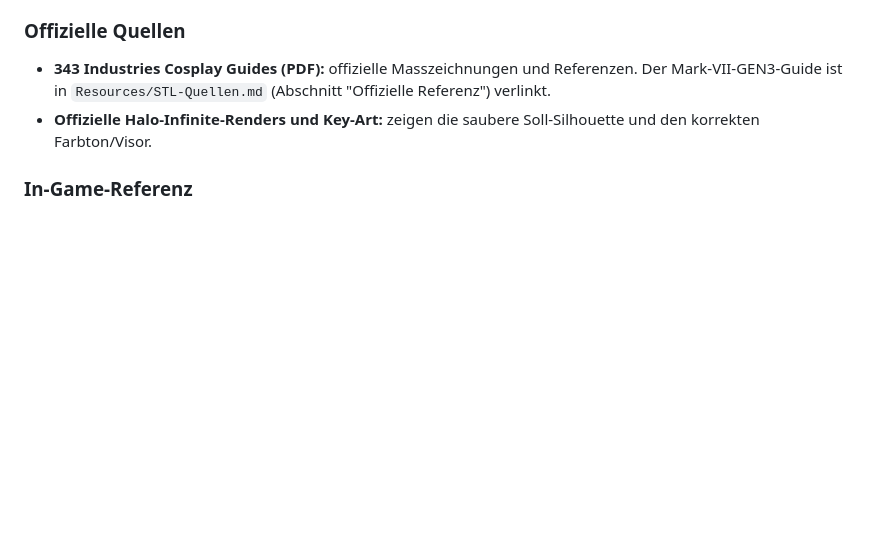
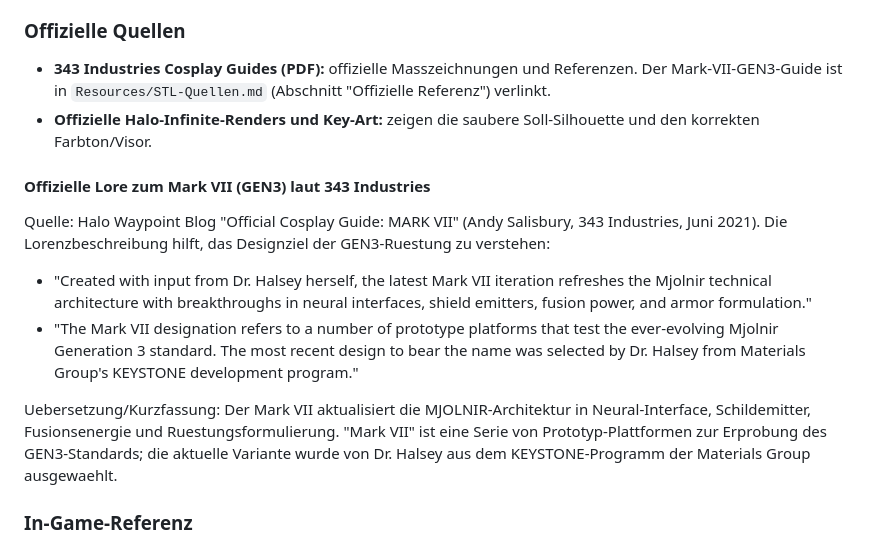
Before and after one commit to Huskynarr/HaloCosplay, a Markdown page: Documentation/Guides/Authentizitaet-Referenz.md, the part around the change. GitHub-like rendering; blank space fills up the shorter version.

Commit message:
docs: added reference to halowaypoint cosplay tutorial

```diff
--- a/Documentation/Guides/Authentizitaet-Referenz.md
+++ b/Documentation/Guides/Authentizitaet-Referenz.md
@@ -135,6 +135,15 @@ Gute Referenzen sind die beste Versicherung gegen einen "fast richtigen" Build.
 - **343 Industries Cosplay Guides (PDF):** offizielle Masszeichnungen und Referenzen. Der Mark-VII-GEN3-Guide ist in `Resources/STL-Quellen.md` (Abschnitt "Offizielle Referenz") verlinkt.
 - **Offizielle Halo-Infinite-Renders und Key-Art:** zeigen die saubere Soll-Silhouette und den korrekten Farbton/Visor.
 
+#### Offizielle Lore zum Mark VII (GEN3) laut 343 Industries
+
+Quelle: Halo Waypoint Blog "Official Cosplay Guide: MARK VII" (Andy Salisbury, 343 Industries, Juni 2021). Die Lorenzbeschreibung hilft, das Designziel der GEN3-Ruestung zu verstehen:
+
+- "Created with input from Dr. Halsey herself, the latest Mark VII iteration refreshes the Mjolnir technical architecture with breakthroughs in neural interfaces, shield emitters, fusion power, and armor formulation."
+- "The Mark VII designation refers to a number of prototype platforms that test the ever-evolving Mjolnir Generation 3 standard. The most recent design to bear the name was selected by Dr. Halsey from Materials Group's KEYSTONE development program."
+
+Uebersetzung/Kurzfassung: Der Mark VII aktualisiert die MJOLNIR-Architektur in Neural-Interface, Schildemitter, Fusionsenergie und Ruestungsformulierung. "Mark VII" ist eine Serie von Prototyp-Plattformen zur Erprobung des GEN3-Standards; die aktuelle Variante wurde von Dr. Halsey aus dem KEYSTONE-Programm der Materials Group ausgewaehlt.
+
 ### In-Game-Referenz
 
 - **In-Game-Screenshots** aus Halo Infinite (Kampagne, Multiplayer-Customization, Theater-Modus) - beste Quelle fuer Farbe unter verschiedenem Licht und fuer Detail-Platzierung.
```
Also changed, not shown: Resources/Community.md (+4 -0 lines), Resources/STL-Quellen.md (+8 -3 lines).
